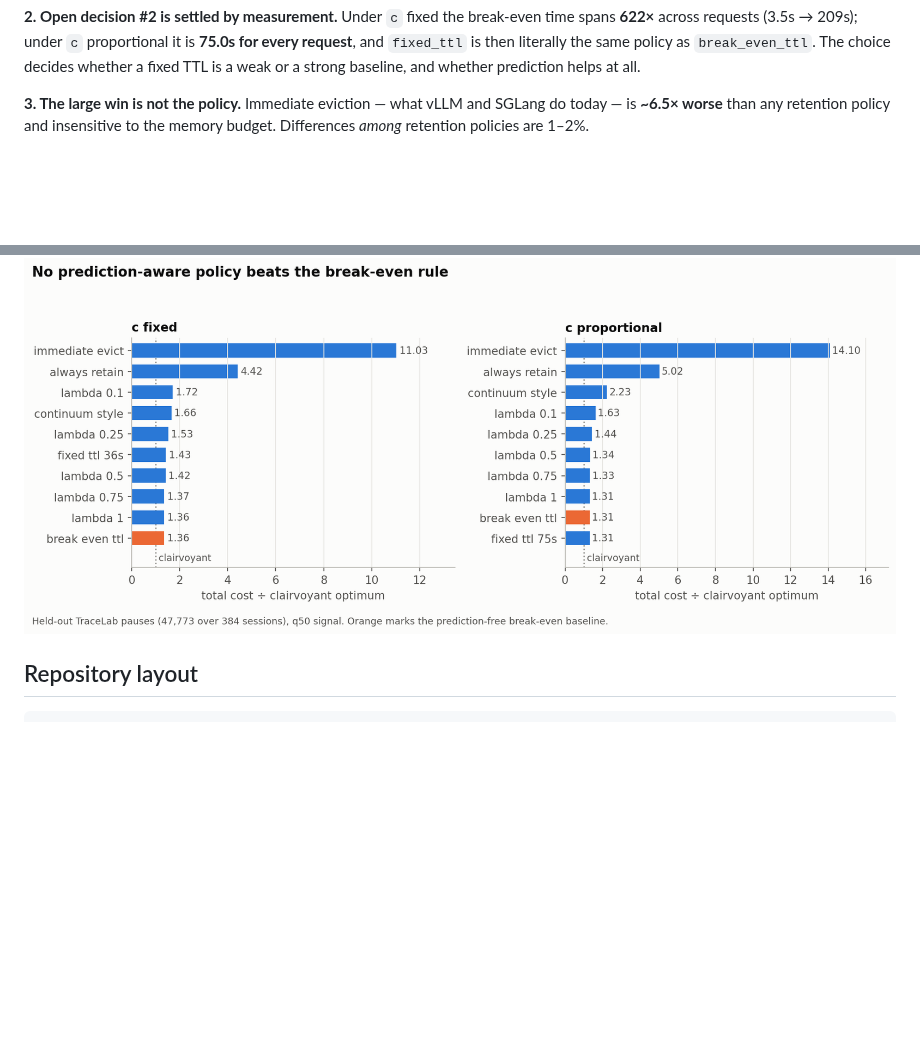
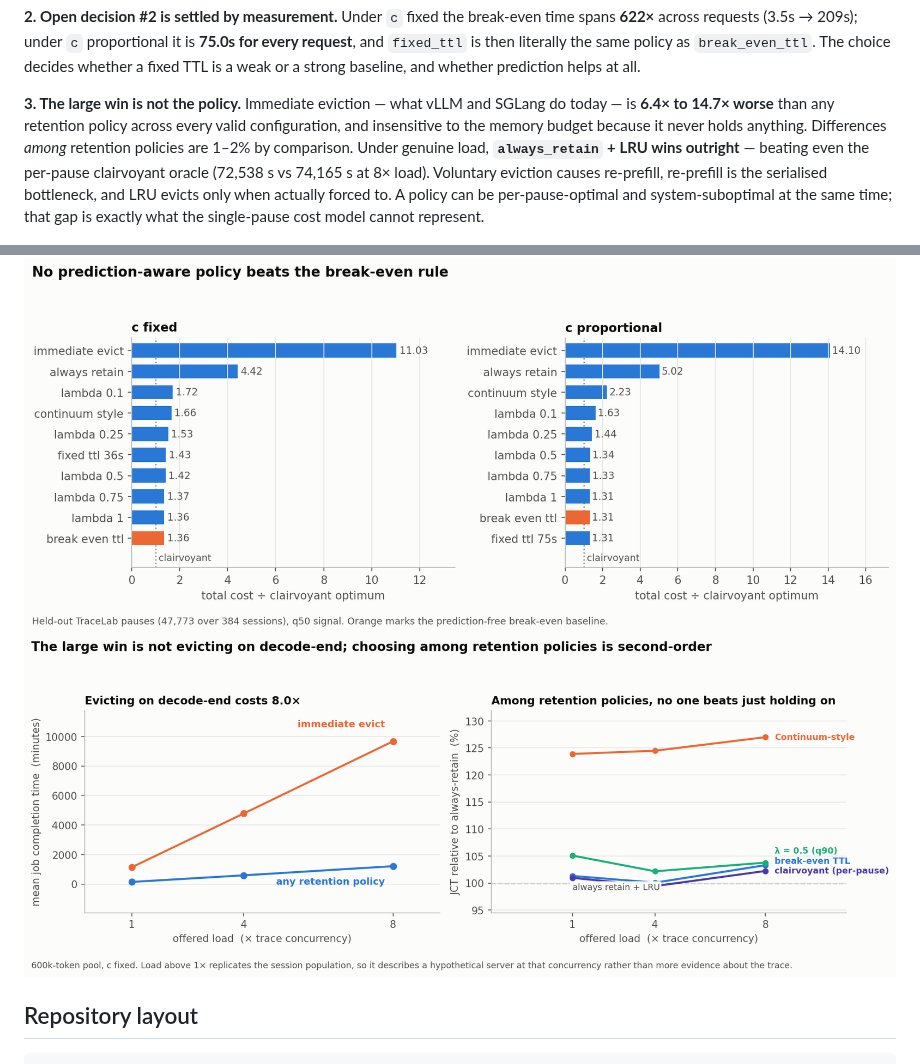
Before and after one commit to Omkar38/agent-kv-retention, a Markdown page: Readme.md, 2 parts joined by grey strips. Drawn GitHub-style; pictures changed too: results/figures/fig4_simulator_load.png (added); blank space fills up the shorter version.

```diff
--- a/Readme.md
+++ b/Readme.md
@@ -141,10 +141,16 @@ across requests (3.5s → 209s); under `c` proportional it is **75.0s for every
 TTL is a weak or a strong baseline, and whether prediction helps at all.
 
 **3. The large win is not the policy.** Immediate eviction — what vLLM and SGLang do today — is
-**~6.5× worse** than any retention policy and insensitive to the memory budget. Differences *among*
-retention policies are 1–2%.
+**6.4× to 14.7× worse** than any retention policy across every valid configuration, and insensitive
+to the memory budget because it never holds anything. Differences *among* retention policies are
+1–2% by comparison. Under genuine load, **`always_retain` + LRU wins outright** — beating even the
+per-pause clairvoyant oracle (72,538 s vs 74,165 s at 8× load). Voluntary eviction causes re-prefill,
+re-prefill is the serialised bottleneck, and LRU evicts only when actually forced to. A policy can be
+per-pause-optimal and system-suboptimal at the same time; that gap is exactly what the single-pause
+cost model cannot represent.
 
 ![policy comparison](results/figures/fig1_policy_comparison.png)
+![simulator](results/figures/fig4_simulator_load.png)
 
 ## Repository layout
 
```
Also changed, not shown: results/policy/REPORT.md (+36 -3 lines), results/figures/fig4_simulator_budget.png (deleted), 3 other files.
